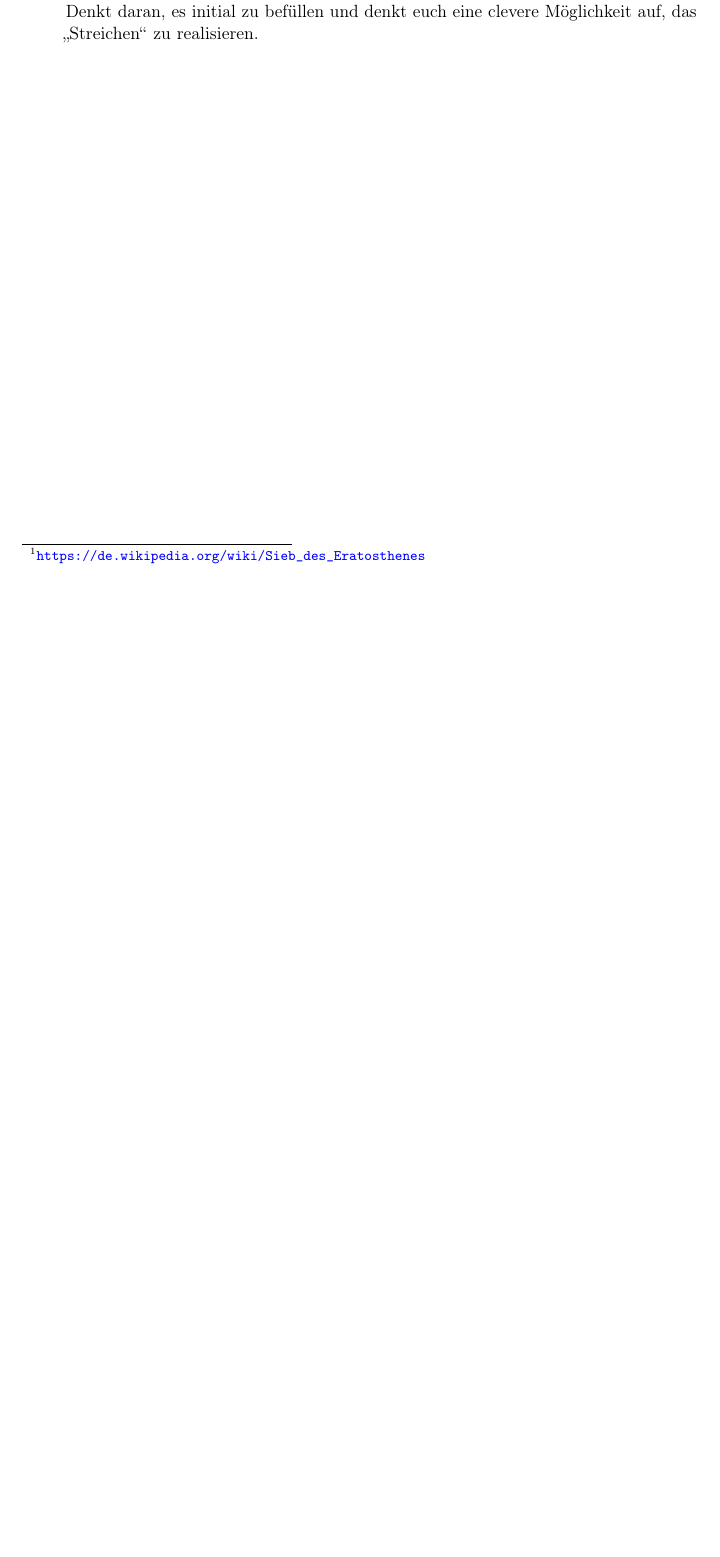
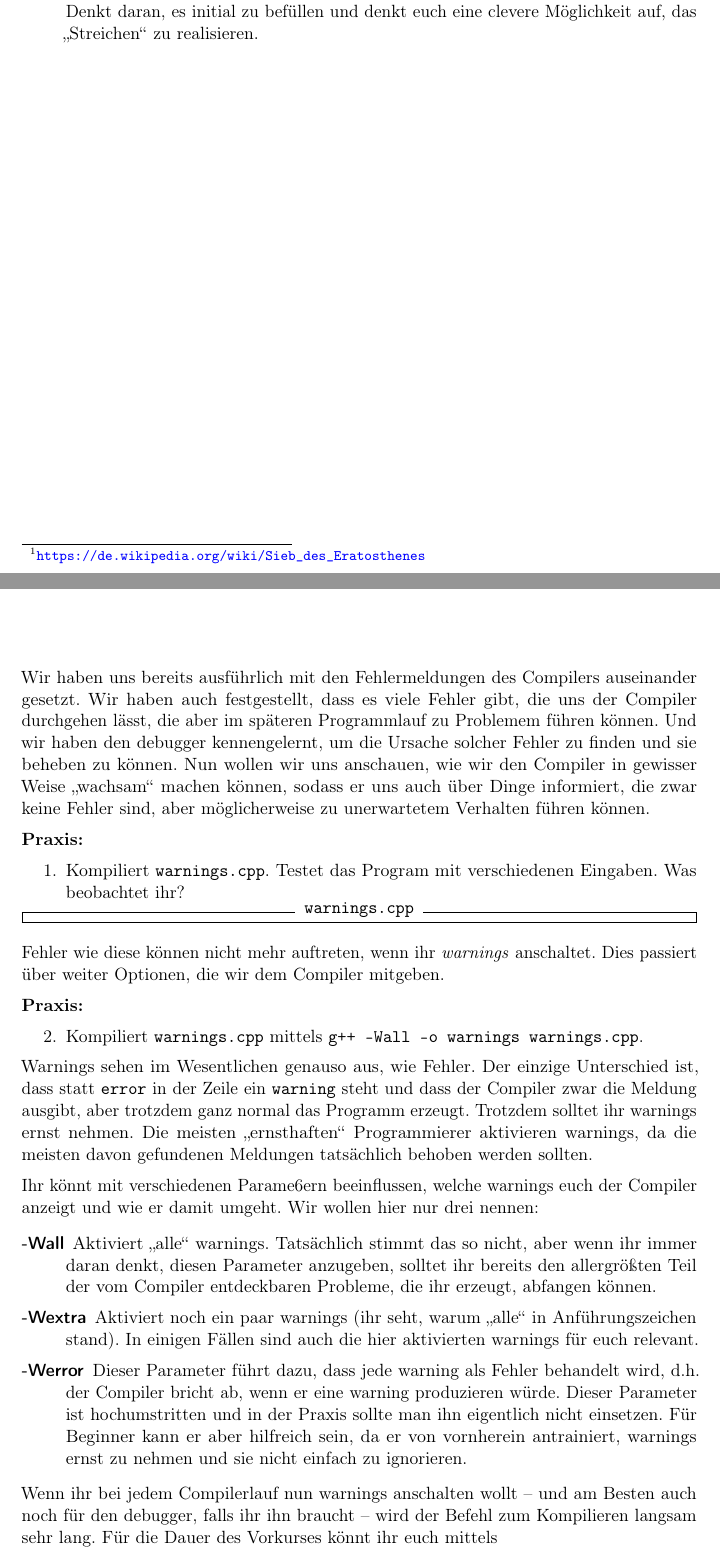
Before and after one commit to FachschaftMathPhysInfo/Programmiervorkurs, a LaTeX document (vorkurs.tex, which reads basics/warning.tex): part of page 34 of 34 before the commit and two parts of pages 34 and 35 of 36 after it, the two joined at a grey line, cut so that both start at the same text, the shorter picture padded with empty space. Compiled offline with pdfLaTeX.

Commit message:
Lektion 16 hinzugefügt

```diff
--- /dev/null
+++ b/basics/warning.tex
@@ -0,0 +1,57 @@
+\lesson{Warnings}
+
+Wir haben uns bereits ausführlich mit den Fehlermeldungen des Compilers
+auseinander gesetzt. Wir haben auch festgestellt, dass es viele Fehler gibt,
+die uns der Compiler durchgehen lässt, die aber im späteren Programmlauf zu
+Problemem führen können. Und wir haben den debugger kennengelernt, um die
+Ursache solcher Fehler zu finden und sie beheben zu können. Nun wollen wir uns
+anschauen, wie wir den Compiler in gewisser Weise „wachsam“ machen können,
+sodass er uns auch über Dinge informiert, die zwar keine Fehler sind, aber
+möglicherweise zu unerwartetem Verhalten führen können.
+
+\textbf{Praxis:}
+\begin{enumerate}
+    \item Kompiliert \texttt{warnings.cpp}. Testet das Program mit
+        verschiedenen Eingaben. Was beobachtet ihr?
+\end{enumerate}
+\inputcpp{warnings.cpp}
+
+Fehler wie diese können nicht mehr auftreten, wenn ihr \emph{warnings}
+anschaltet. Dies passiert über weiter Optionen, die wir dem Compiler mitgeben.
+
+\textbf{Praxis:}
+\begin{enumerate}[resume]
+    \item Kompiliert \texttt{warnings.cpp} mittels \texttt{g++ -Wall -o
+        warnings warnings.cpp}.
+\end{enumerate}
+
+Warnings sehen im Wesentlichen genauso aus, wie Fehler. Der einzige Unterschied
+ist, dass statt \texttt{error} in der Zeile ein \texttt{warning} steht und dass
+der Compiler zwar die Meldung ausgibt, aber trotzdem ganz normal das Programm
+erzeugt. Trotzdem solltet ihr warnings ernst nehmen. Die meisten „ernsthaften“
+Programmierer aktivieren warnings, da die meisten davon gefundenen Meldungen
+tatsächlich behoben werden sollten.
+
+Ihr könnt mit verschiedenen Parame6ern beeinflussen, welche warnings euch der
+Compiler anzeigt und wie er damit umgeht. Wir wollen hier nur drei nennen:
+
+\begin{description}
+    \item[-Wall]
+        Aktiviert „alle“ warnings. Tatsächlich stimmt das so nicht, aber wenn
+        ihr immer daran denkt, diesen Parameter anzugeben, solltet ihr bereits
+        den allergrößten Teil der vom Compiler entdeckbaren Probleme, die ihr
+        erzeugt, abfangen können.
+    \item[-Wextra]
+        Aktiviert noch ein paar warnings (ihr seht, warum „alle“ in
+        Anführungszeichen stand). In einigen Fällen sind auch die hier
+        aktivierten warnings für euch relevant.
+    \item[-Werror]
+        Dieser Parameter führt dazu, dass jede warning als Fehler behandelt
+        wird, d.h. der Compiler bricht ab, wenn er eine warning produzieren
+        würde. Dieser Parameter ist hochumstritten und in der Praxis sollte man
+        ihn eigentlich nicht einsetzen. Für Beginner kann er aber hilfreich
+        sein, da er von vornherein antrainiert, warnings ernst zu nehmen und
+        sie nicht einfach zu ignorieren.
+\end{description}
+
+Wenn ihr bei jedem Compilerlauf nun warnings anschalten wollt -- und am Besten auch noch für den debugger, falls ihr ihn braucht -- wird der Befehl zum Kompilieren langsam sehr lang. Für die Dauer des Vorkurses könnt ihr euch mittels
```
Also changed, not shown: basics/intro.tex (+1 -0 lines), basics/warning.tex (44 more changed lines), 3 other files.
